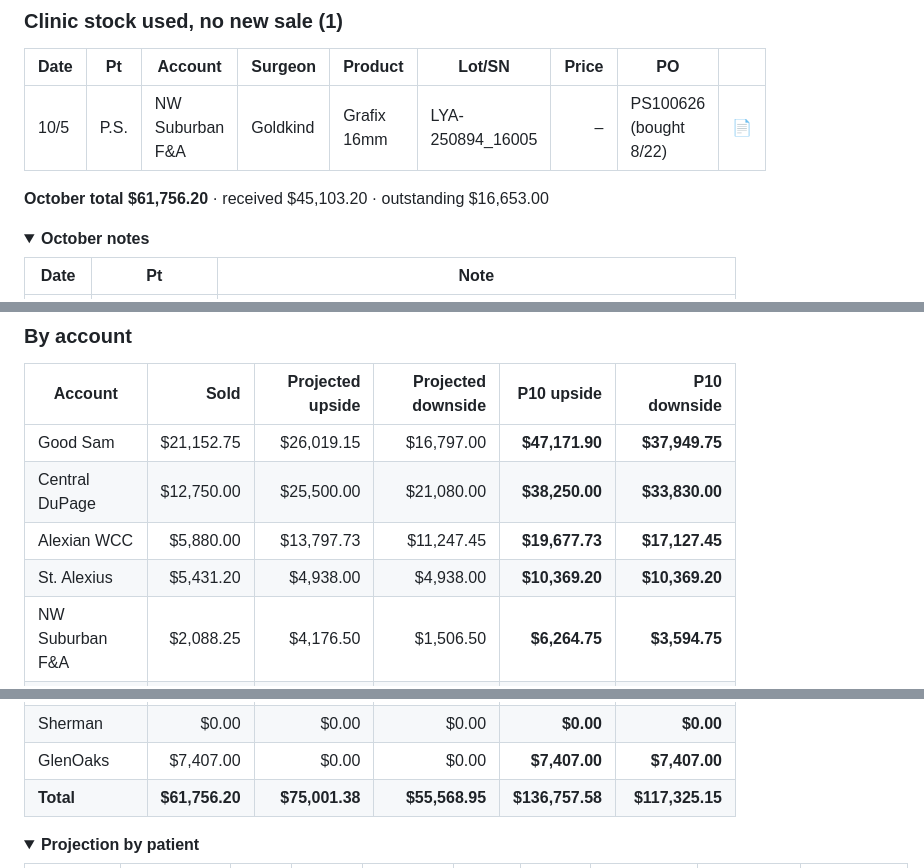
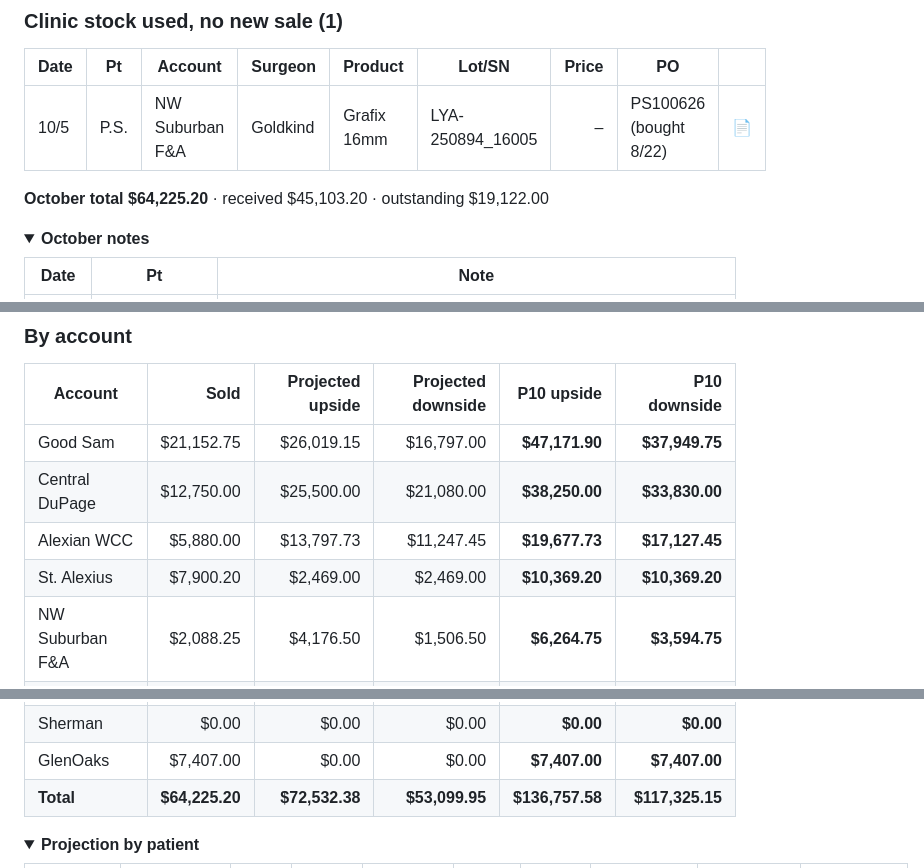
Before and after one commit to ajpeterson113/Graft-Tracker, a Markdown page: README.md, 3 parts joined by grey strips. Drawn GitHub-style; folded sections open.

```diff
--- a/README.md
+++ b/README.md
@@ -66,7 +67,7 @@
 | --- | --- | --- | --- | --- | --- | ---: | --- | --- |
 | 10/5 | P.S. | NW Suburban F&A | Goldkind | Grafix 16mm | LYA-250894_16005 | – | PS100626 (bought 8/22) | [📄](case-sheets/ps-1005.md) |
 
-**October total $61,756.20** · received $45,103.20 · outstanding $16,653.00
+**October total $64,225.20** · received $45,103.20 · outstanding $19,122.00
 
 <details><summary><b>October notes</b></summary>
 
@@ -134,7 +136,7 @@ Projected visits include this week's scheduled visits until they're filed (then
 | Good Sam | $21,152.75 | $26,019.15 | $16,797.00 | **$47,171.90** | **$37,949.75** |
 | Central DuPage | $12,750.00 | $25,500.00 | $21,080.00 | **$38,250.00** | **$33,830.00** |
 | Alexian WCC | $5,880.00 | $13,797.73 | $11,247.45 | **$19,677.73** | **$17,127.45** |
-| St. Alexius | $5,431.20 | $4,938.00 | $4,938.00 | **$10,369.20** | **$10,369.20** |
+| St. Alexius | $7,900.20 | $2,469.00 | $2,469.00 | **$10,369.20** | **$10,369.20** |
 | NW Suburban F&A | $2,088.25 | $4,176.50 | $1,506.50 | **$6,264.75** | **$3,594.75** |
 | St. Joseph Elgin | $3,741.50 | $0.00 | $0.00 | **$3,741.50** | **$3,741.50** |
 | Elmhurst | $3,115.50 | $0.00 | $0.00 | **$3,115.50** | **$3,115.50** |
@@ -142,7 +144,7 @@ Projected visits include this week's scheduled visits until they're filed (then
 | Alexian Ambulatory | $0.00 | $0.00 | $0.00 | **$0.00** | **$0.00** |
 | Sherman | $0.00 | $0.00 | $0.00 | **$0.00** | **$0.00** |
 | GlenOaks | $7,407.00 | $0.00 | $0.00 | **$7,407.00** | **$7,407.00** |
-| **Total** | **$61,756.20** | **$75,001.38** | **$55,568.95** | **$136,757.58** | **$117,325.15** |
+| **Total** | **$64,225.20** | **$72,532.38** | **$53,099.95** | **$136,757.58** | **$117,325.15** |
 
 <details><summary><b>Projection by patient</b></summary>
 
```
Also changed, not shown: other parts of README.md (+6 -5 lines), Patients.md (+2 -2 lines), case-sheets/ab-1007.md (added, +30 -0 lines), patients/or.md (+2 -2 lines), case-sheets/ab-1007.jpg (added), view/dashboard.png, 3 other files.
